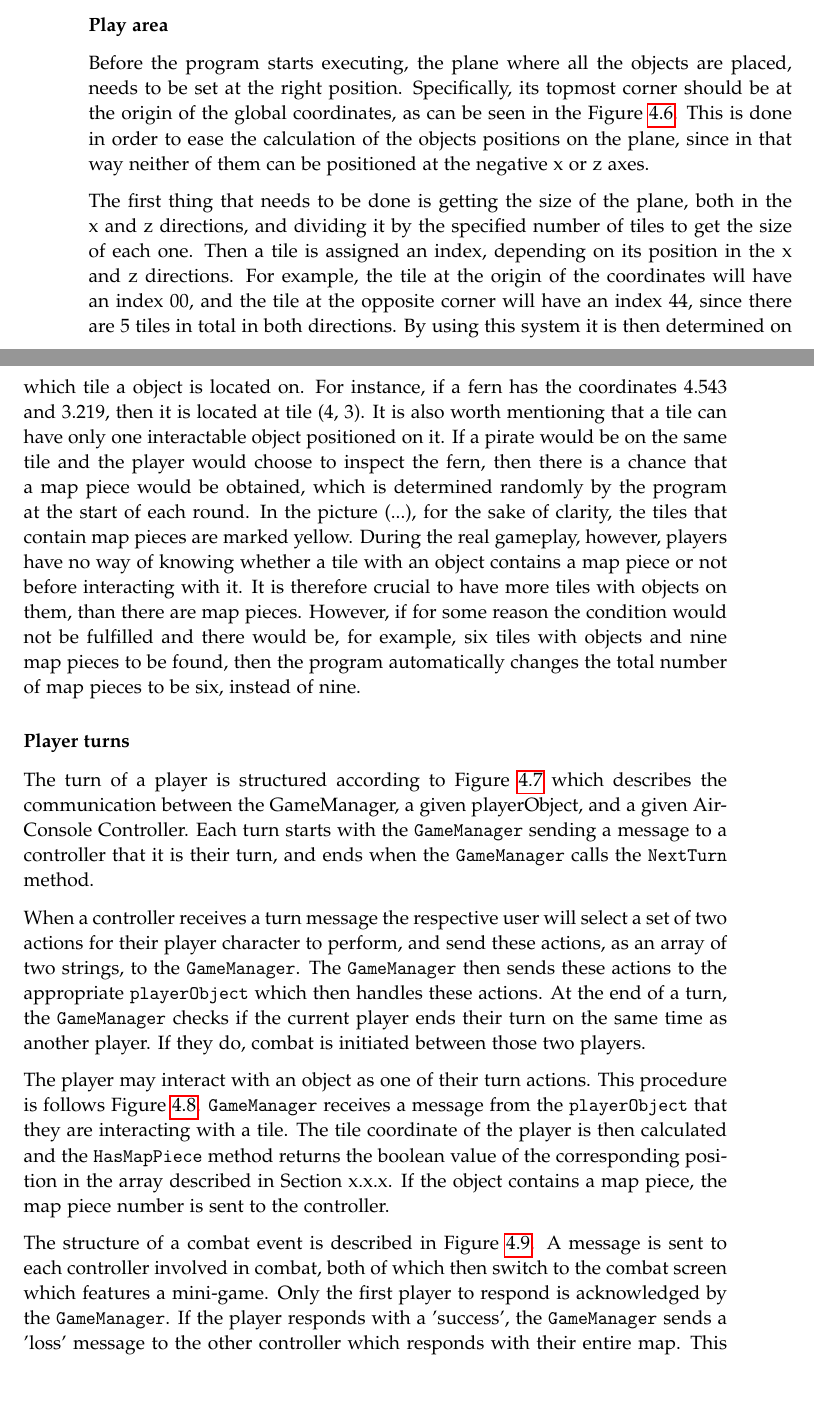
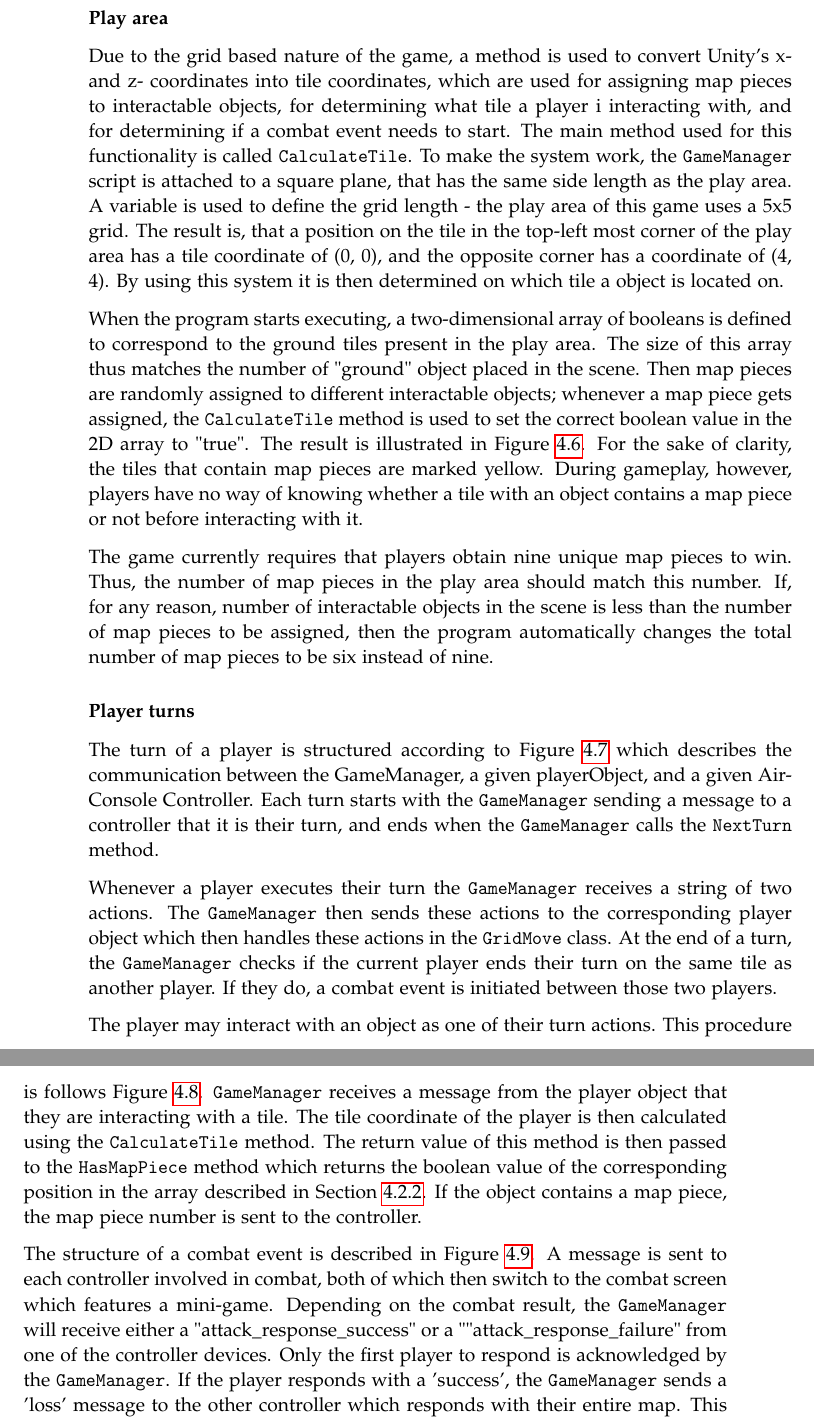
Before and after one commit to kaas-/CommandAndCupcakes, a LaTeX thesis (Portfolio/master.tex, which reads Portfolio/sections/codeDescription.tex): two parts of pages 42 and 43 of 61 before the commit and two parts of pages 42 and 43 of 59 after it, joined at a grey line, cut so that both start at the same text, the shorter picture padded with empty space. Compiled offline with pdfLaTeX.

Commit message:
gonna pushit

```diff
--- a/Portfolio/sections/codeDescription.tex
+++ b/Portfolio/sections/codeDescription.tex
@@ -115 +109,3 @@ In the following subsections, the three modules are described in greater detail.
 
+\subsubsection{Play area}\label{sec:playArea}
+Due to the grid based nature of the game, a method is used to convert Unity's x- and z- coordinates into tile coordinates, which are used for assigning map pieces to interactable objects, for determining what tile a player i interacting with, and for determining if a combat event needs to start. The main method used for this functionality is called \texttt{CalculateTile}. To make the system work, the \texttt{GameManager} script is attached to a square plane, that has the same side length as the play area. A variable is used to define the grid length - the play area of this game uses a 5x5 grid. The result is, that a position on the tile in the top-left most corner of the play area has a tile coordinate of (0, 0), and the opposite corner has a coordinate of (4, 4). By using this system it is then determined on which tile a object is located on.
@@ -118,7 +112,7 @@ The GameManager is a god object that handles the game’s states, sets up the ga
 
-\subsubsection{Play area}
+When the program starts executing, a two-dimensional array of booleans is defined to correspond to the ground tiles present in the play area. The size of this array thus matches the number of "ground" object placed in the scene. Then map pieces are randomly assigned to different interactable objects; whenever a map piece gets assigned, the \texttt{CalculateTile} method is used to set the correct boolean value in the 2D array to "true". The result is illustrated in Figure \ref{fig:playArea}. For the sake of clarity, the tiles that contain map pieces are marked yellow. During gameplay, however, players have no way of knowing whether a tile with an object contains a map piece or not before interacting with it.
 
-Before the program starts executing, the plane where all the objects are placed, needs to be set at the right position. Specifically, its topmost corner should be at the origin of the global coordinates, as can be seen in the Figure \ref{fig:playArea}. This is done in order to ease the calculation of the objects positions on the plane, since in that way neither of them can be positioned at the negative x or z axes.
+The game currently requires that players obtain nine unique map pieces to win. Thus, the number of map pieces in the play area should match this number. If, for any reason, number of interactable objects in the scene is less than the number of map pieces to be assigned, then the program automatically changes the total number of map pieces to be six instead of nine.
 
 \begin{figure}
 	\centering
@@ -126,9 +120,7 @@ Before the program starts executing, the plane where all the objects are placed,
 	\caption{The play area. Tiles with map pieces have been highlighted for the sake of this figure.\label{fig:playArea}}
 \end{figure}
 
-The first thing that needs to be done is getting the size of the plane, both in the x and z directions, and dividing it by the specified number of tiles to get the size of each one. Then a tile is assigned an index, depending on its position in the x and z directions. For example, the tile at the origin of the coordinates will have an index 00, and the tile at the opposite corner will have an index 44, since there are 5 tiles in total in both directions. By using this system it is then determined on which tile a object is located on. For instance, if a fern has the coordinates  4.543 and 3.219, then it is located at tile (4, 3). It is also worth mentioning that a tile can have only one interactable object positioned on it.  If a pirate would be on the same tile and the player would choose to inspect the fern, then there is a chance that a map piece would be obtained, which  is determined randomly by the program at the start of each round. In the picture (...), for the sake of clarity, the tiles that contain map pieces are marked yellow. During the real gameplay, however, players have no way of knowing whether a tile with an object contains a map piece or not before interacting with it. It is therefore crucial to have more tiles with objects on them, than there are map pieces. However, if for some reason the condition would not be fulfilled and there would be, for example, six tiles with objects and nine map pieces to be found, then the program automatically changes the total number of map pieces to be six, instead of nine.
-
-\subsubsection{Player turns}
+\subsubsection{Player turns}\label{•}
 The turn of a player is structured according to Figure \ref{fig:seqDiagram1} which describes the communication between the GameManager, a given playerObject, and a given AirConsole Controller. Each turn starts with the \texttt{GameManager} sending a message to a controller that it is their turn, and ends when the \texttt{GameManager} calls the \texttt{NextTurn} method.
 
 \begin{figure}
@@ -137,9 +129,9 @@ The turn of a player is structured according to Figure \ref{fig:seqDiagram1} whi
 	\caption{The exchange of messages between the GameManager, playerObject, and a controller during a player turn.\label{fig:seqDiagram1}}
 \end{figure}
 
-When a controller receives a turn message the respective user will select a set of two actions for their player character to perform, and send these actions, as an array of two strings, to the \texttt{GameManager}. The \texttt{GameManager} then sends these actions to the appropriate \texttt{playerObject} which then handles these actions. At the end of a turn, the \texttt{GameManager} checks if the current player ends their turn on the same time as another player. If they do, combat is initiated between those two players.
+Whenever a player executes their turn the \texttt{GameManager} receives a string of two actions. The \texttt{GameManager} then sends these actions to the corresponding player object which then handles these actions in the \texttt{GridMove} class. At the end of a turn, the \texttt{GameManager} checks if the current player ends their turn on the same tile as another player. If they do, a combat event is initiated between those two players.
 
-The player may interact with an object as one of their turn actions. This procedure is follows Figure \ref{fig:seqDiag2}. \texttt{GameManager} receives a message from the \texttt{playerObject} that they are interacting with a tile. The tile coordinate of the player is then calculated and the \texttt{HasMapPiece} method returns the boolean value of the corresponding position in the array described in Section x.x.x. If the object contains a map piece, the map piece number is sent to the controller.
+The player may interact with an object as one of their turn actions. This procedure is follows Figure \ref{fig:seqDiag2}. \texttt{GameManager} receives a message from the player object that they are interacting with a tile. The tile coordinate of the player is then calculated using the \texttt{CalculateTile} method. The return value of this method is then passed to the \texttt{HasMapPiece} method which returns the boolean value of the corresponding position in the array described in Section \ref{sec:playArea}. If the object contains a map piece, the map piece number is sent to the controller.
 
 \begin{figure}
 	\centering
@@ -147,7 +139,7 @@ The player may interact with an object as one of their turn actions. This proced
 	\caption{Interact. \label{fig:seqDiag2}}
 \end{figure}
 
-The structure of a combat event is described in Figure \ref{fig:seqDiag3}. A message is sent to each controller involved in combat, both of which then switch to the combat screen which features a mini-game. Only the first player to respond is acknowledged by the \texttt{GameManager}. If the player responds with a 'success', the \texttt{GameManager} sends a 'loss' message to the other controller which responds with their entire map. This map is then sent to the first controller, which compares the map to their own and copies one map piece to their own map. If the player responds with 'failure' their message will be accompanied by their map. This map is sent to the other player which compares and copies as described previously. In the end of both outcomes, the winning player will send a response to the \texttt{GameManager} which will then advance to the next turn.
+The structure of a combat event is described in Figure \ref{fig:seqDiag3}. A message is sent to each controller involved in combat, both of which then switch to the combat screen which features a mini-game. Depending on the combat result, the \texttt{GameManager} will receive either a "attack\_response\_success" or a ""attack\_response\_failure" from one of the controller devices. Only the first player to respond is acknowledged by the \texttt{GameManager}. If the player responds with a 'success', the \texttt{GameManager} sends a 'loss' message to the other controller which responds with their entire map. This map is then sent to the first controller, which compares the map to their own and copies one map piece to their own map. If the player responds with 'failure' their message will be accompanied by their map. This map is sent to the other player which compares and copies as described previously. In the end of both outcomes, the winning player will send a response to the \texttt{GameManager} which will then advance to the next turn.
 
 \begin{figure}
 	\centering
```
Also changed, not shown: Portfolio/sections/codeDescription.tex (24 more changed lines).
